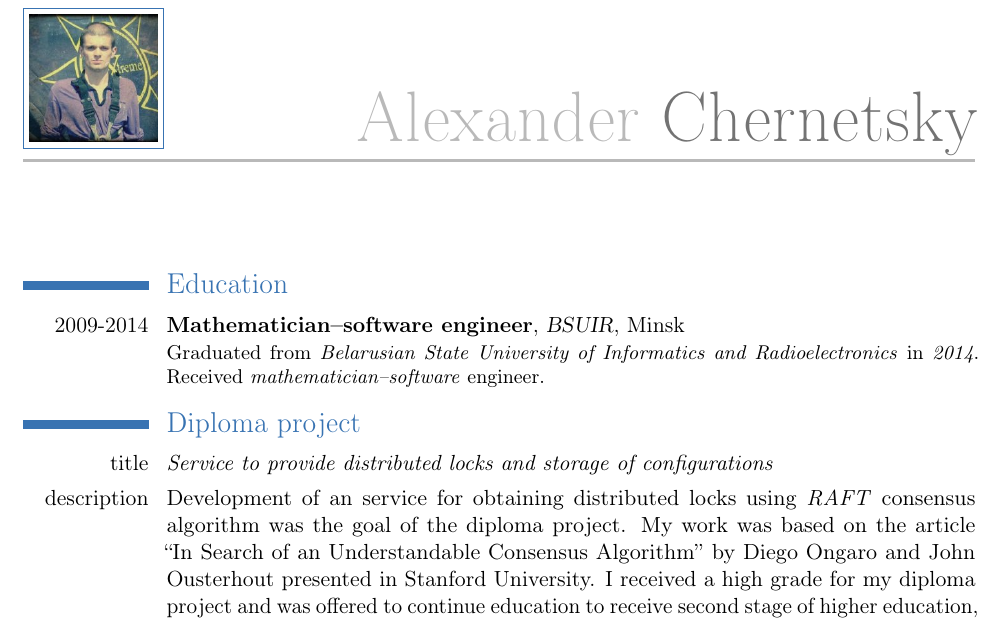
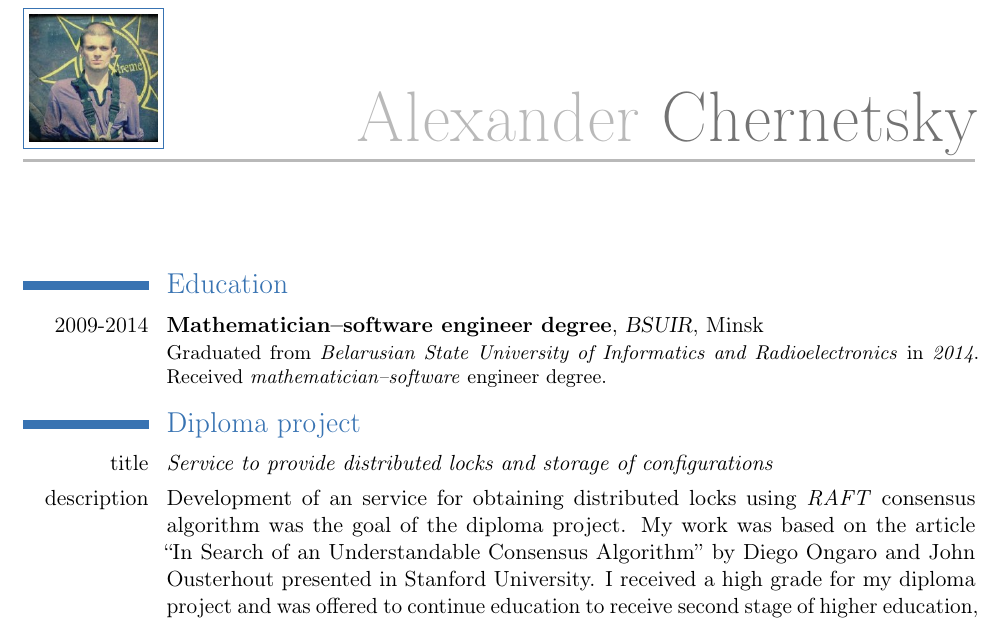
Before and after one commit to achernetsky/resume, a LaTeX CV (resume.tex): part of page 1 of 3, cut so that both start at the same text. Compiled offline with pdfLaTeX.

Commit message:
Resume has got update

```diff
--- a/resume.tex
+++ b/resume.tex
@@ -17,7 +17,7 @@
 \maketitle
 
 \section{Education}
-\cventry{2009-2014}{Mathematician–software engineer}{BSUIR}{Minsk}{}{Graduated from \emph{Belarusian State University of Informatics and Radioelectronics} in \emph{2014}. Received \emph{mathematician--software} engineer.}
+\cventry{2009-2014}{Mathematician–software engineer degree}{BSUIR}{Minsk}{}{Graduated from \emph{Belarusian State University of Informatics and Radioelectronics} in \emph{2014}. Received \emph{mathematician--software} engineer degree.}
 
 \section{Diploma project}
 \cvline{title}{\emph{Service to provide distributed locks and storage of configurations}}
```
Also changed, not shown: resume.pdf (deleted).
